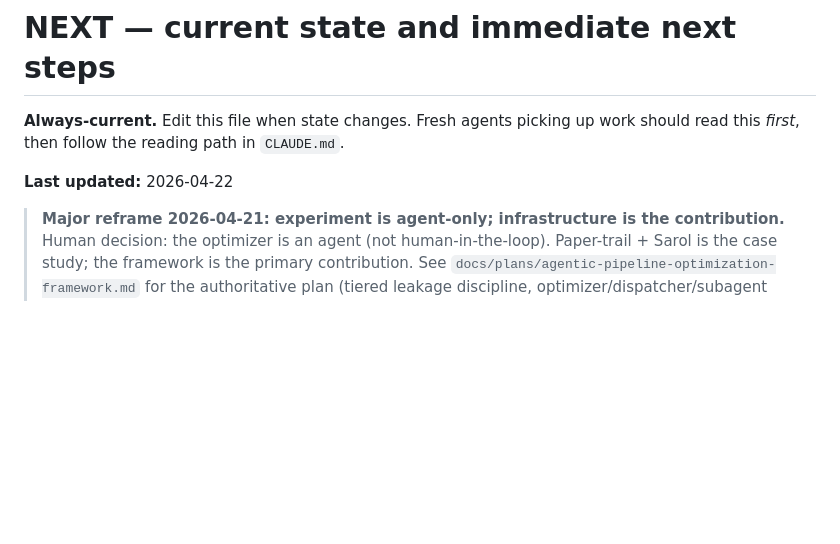
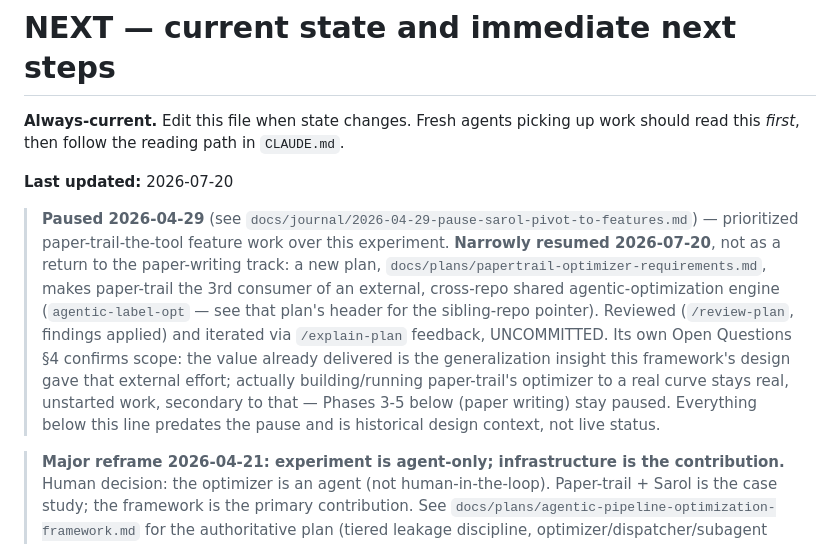
Before and after one commit to philadamson93/paper-trail, a Markdown page: docs/plans/NEXT.md, the part around the change. Drawn GitHub-style; blank space fills up the shorter version.

Commit message:
docs: paper-trail as 3rd consumer of the shared agentic-optimization engine

```diff
--- a/docs/plans/NEXT.md
+++ b/docs/plans/NEXT.md
@@ -2,7 +2,9 @@
 
 **Always-current.** Edit this file when state changes. Fresh agents picking up work should read this *first*, then follow the reading path in `CLAUDE.md`.
 
-**Last updated:** 2026-04-22
+**Last updated:** 2026-07-20
+
+> **Paused 2026-04-29** (see `docs/journal/2026-04-29-pause-sarol-pivot-to-features.md`) — prioritized paper-trail-the-tool feature work over this experiment. **Narrowly resumed 2026-07-20**, not as a return to the paper-writing track: a new plan, `docs/plans/papertrail-optimizer-requirements.md`, makes paper-trail the 3rd consumer of an external, cross-repo shared agentic-optimization engine (`agentic-label-opt` — see that plan's header for the sibling-repo pointer). Reviewed (`/review-plan`, findings applied) and iterated via `/explain-plan` feedback, UNCOMMITTED. Its own Open Questions §4 confirms scope: the value already delivered is the generalization insight this framework's design gave that external effort; actually building/running paper-trail's optimizer to a real curve stays real, unstarted work, secondary to that — Phases 3-5 below (paper writing) stay paused. Everything below this line predates the pause and is historical design context, not live status.
 
 > **Major reframe 2026-04-21: experiment is agent-only; infrastructure is the contribution.** Human decision: the optimizer is an agent (not human-in-the-loop). Paper-trail + Sarol is the case study; the framework is the primary contribution. See `docs/plans/agentic-pipeline-optimization-framework.md` for the authoritative plan (tiered leakage discipline, optimizer/dispatcher/subagent architecture, structural defenses). Everything downstream — contributions list, Task 5 eval-arm deliverables, hygiene rules — has been updated below.
 
```
Also changed, not shown: docs/plans/papertrail-optimizer-requirements.md (added, +157 -0 lines), 1 other file.
